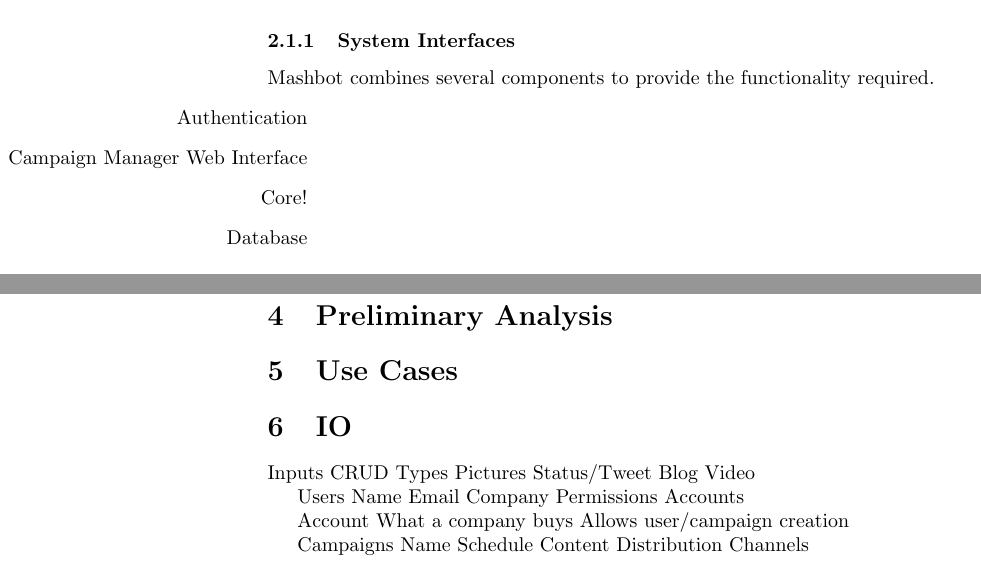
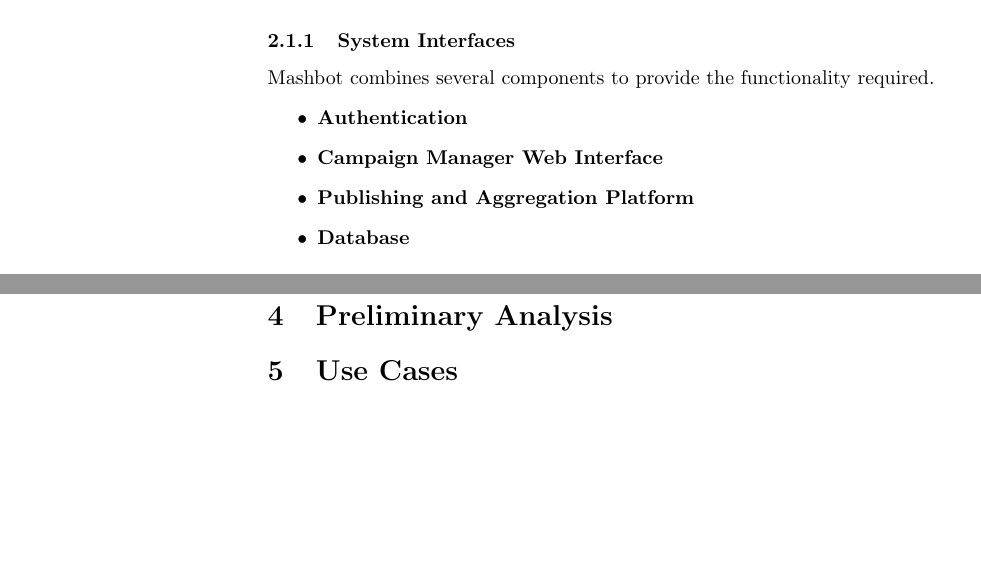
Before and after one commit to codyaray/mashbot, a LaTeX document (doc/requirements/Requirements.tex): two parts of pages 3 and 7 of 7, joined at a grey line, cut so that both start at the same text, the shorter picture padded with empty space. Compiled offline with pdfLaTeX.

Commit message:
Divied SRS sections

```diff
--- a/doc/requirements/Requirements.tex
+++ b/doc/requirements/Requirements.tex
@@ -47,12 +47,13 @@
                 tool to increase the effectiveness and efficiency of
                 marketing campaigns and customer service for small to
                 medium businesses.
-		\subsubsection{System Interfaces}
+		\subsubsection{System Interfaces} % VS
 			Mashbot combines several components to provide the functionality
 			required.
 			\begin{itemize}
-				\item[Authentication]
-				\item[Campaign Manager Web Interface]
-				\item[Core!]
-				\item[Database]
+				\item \textbf{Authentication}
+				\item \textbf{Campaign Manager Web Interface}
+				\item \textbf{Publishing and Aggregation
+                                  Platform}
+				\item \textbf{Database}
 			\end{itemize}
@@ -181,34 +182,34 @@
 
-\section{Preliminary Analysis}
+\section{Preliminary Analysis} % JK
 
-\section{Use Cases}
+\section{Use Cases} % CR
 
-\section{IO}
+%% \section{IO}
 
-Inputs
-  CRUD
-  Types
-    Pictures
-    Status/Tweet
-    Blog
-    Video
+%% Inputs
+%%   CRUD
+%%   Types
+%%     Pictures
+%%     Status/Tweet
+%%     Blog
+%%     Video
 
-Users
-  Name
-  Email
-  Company
-  Permissions
-  Accounts
+%% Users
+%%   Name
+%%   Email
+%%   Company
+%%   Permissions
+%%   Accounts
 
-Account
-  What a company buys
-  Allows user/campaign creation
+%% Account
+%%   What a company buys
+%%   Allows user/campaign creation
 
-Campaigns
-  Name
-  Schedule
-  Content
-    Distribution Channels
+%% Campaigns
+%%   Name
+%%   Schedule
+%%   Content
+%%     Distribution Channels
 
 
 \end{document}
```
Also changed, not shown: doc/requirements/Requirements.tex (70 more changed lines).
